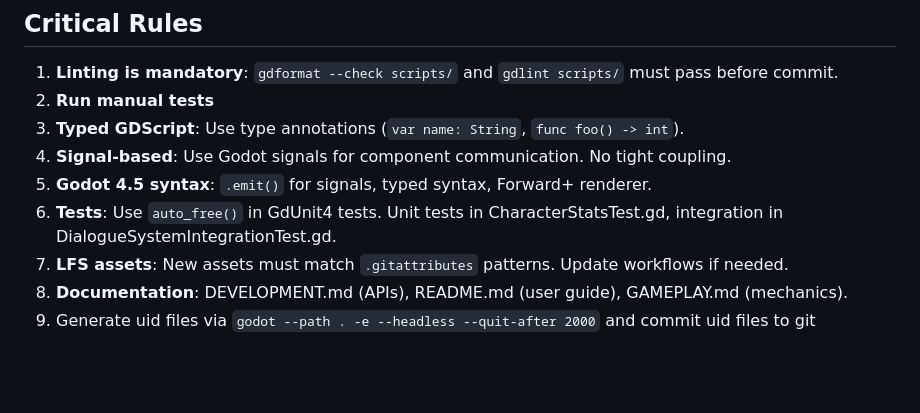
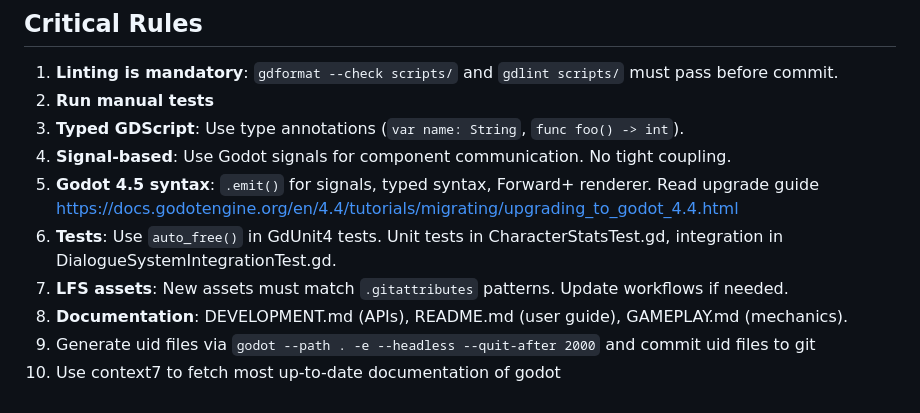
Before and after one commit to jancbeck/game, a Markdown page: AGENTS.md, the part around the change. Rendered like a GitHub page; blank space fills up the shorter version.

Commit message:
Update AGENTS.md to include link to Godot 4.4 upgrade guide and add context7 for documentation fetching

```diff
--- a/AGENTS.md
+++ b/AGENTS.md
@@ -372,8 +372,9 @@ godot --headless -s res://addons/gdUnit4/bin/GdUnitCmdTool.gd --ignoreHeadlessMo
 2. **Run manual tests**
 3. **Typed GDScript**: Use type annotations (`var name: String`, `func foo() -> int`).
 4. **Signal-based**: Use Godot signals for component communication. No tight coupling.
-5. **Godot 4.5 syntax**: `.emit()` for signals, typed syntax, Forward+ renderer.
+5. **Godot 4.5 syntax**: `.emit()` for signals, typed syntax, Forward+ renderer. Read upgrade guide https://docs.godotengine.org/en/4.4/tutorials/migrating/upgrading_to_godot_4.4.html
 6. **Tests**: Use `auto_free()` in GdUnit4 tests. Unit tests in CharacterStatsTest.gd, integration in DialogueSystemIntegrationTest.gd.
 7. **LFS assets**: New assets must match `.gitattributes` patterns. Update workflows if needed.
 8. **Documentation**: DEVELOPMENT.md (APIs), README.md (user guide), GAMEPLAY.md (mechanics).
 9. Generate uid files via `godot --path . -e --headless --quit-after 2000` and commit uid files to git
+10. Use context7 to fetch most up-to-date documentation of godot
```
